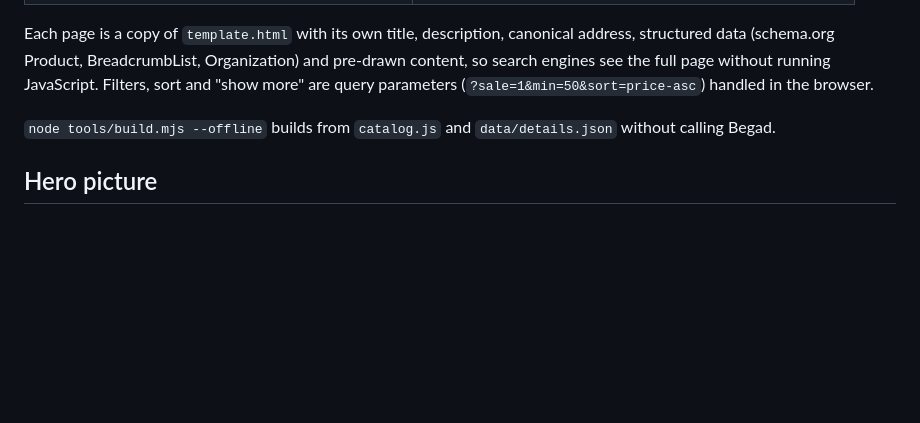
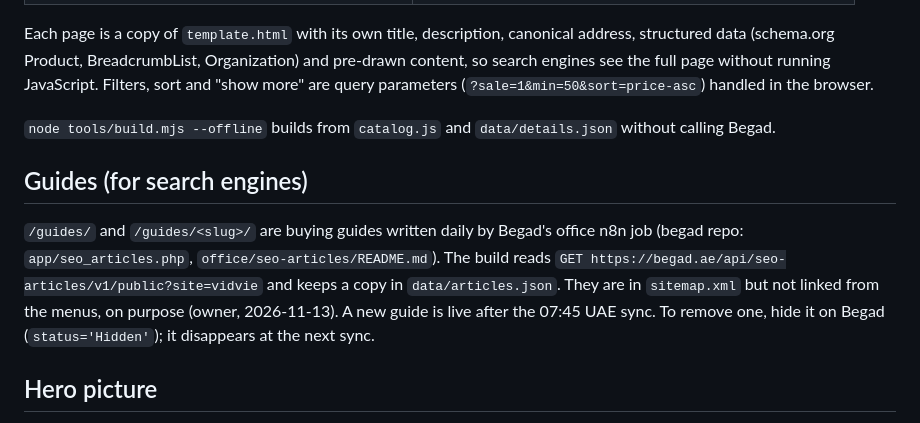
Before and after one commit to haresholmes/vidvie-uae, a Markdown page: README.md, the part around the change. Rendered like a GitHub page; blank space fills up the shorter version.

Commit message:
README: the guides pages

```diff
--- a/README.md
+++ b/README.md
@@ -34,6 +34,10 @@ Each page is a copy of `template.html` with its own title, description, canonica
 
 `node tools/build.mjs --offline` builds from `catalog.js` and `data/details.json` without calling Begad.
 
+## Guides (for search engines)
+
+`/guides/` and `/guides/<slug>/` are buying guides written daily by Begad's office n8n job (begad repo: `app/seo_articles.php`, `office/seo-articles/README.md`). The build reads `GET https://begad.ae/api/seo-articles/v1/public?site=vidvie` and keeps a copy in `data/articles.json`. They are in `sitemap.xml` but not linked from the menus, on purpose (owner, 2026-11-13). A new guide is live after the 07:45 UAE sync. To remove one, hide it on Begad (`status='Hidden'`); it disappears at the next sync.
+
 ## Hero picture
 
 The product cut-outs in `assets/hero/` were made from Begad's full-size product photos (white background) with `tools/cutout.py <photo> <out.webp> [max side] [keep left fraction]` (needs `numpy`, `scipy`, `pillow`). It only works on products clearly darker than their background.
```
